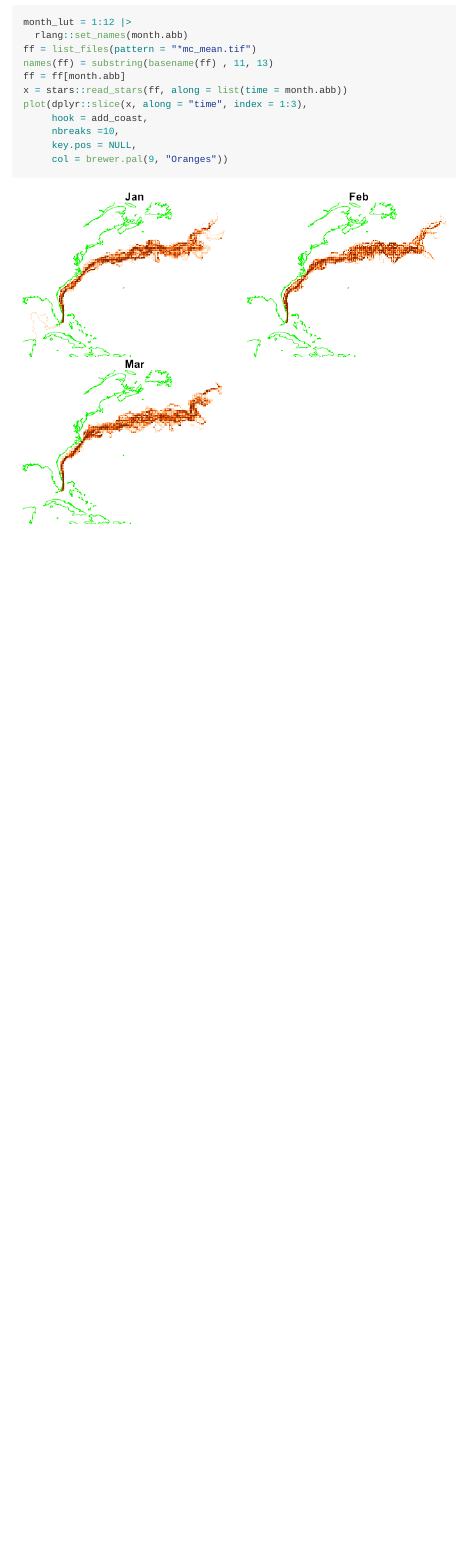
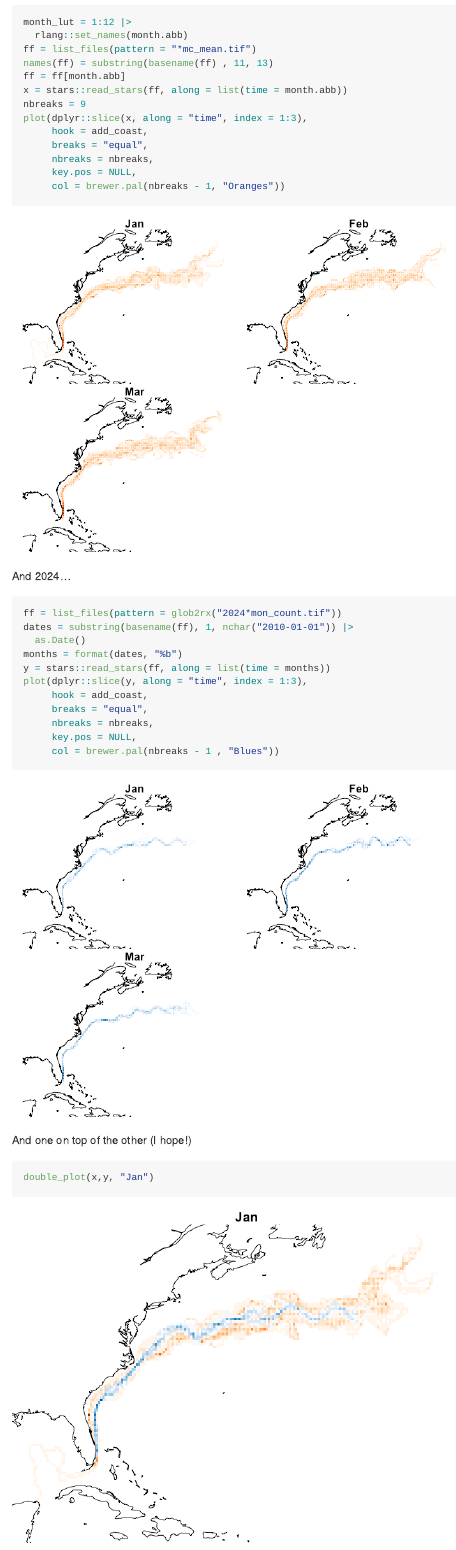
Before and after one commit to BigelowLab/gstream-climatology, an R Markdown document (Climatology-oisst.Rmd): the page in a window 1100 px wide, from 140 px down. The pictures show the output file Climatology-oisst.md that the author committed with the source, drawn offline in the style of GitHub.

Commit message:
add plots

````diff
--- a/Climatology-oisst.Rmd
+++ b/Climatology-oisst.Rmd
@@ -17,9 +17,36 @@ ff = list_files(pattern = "*mc_mean.tif")
 names(ff) = substring(basename(ff) , 11, 13)
 ff = ff[month.abb]
 x = stars::read_stars(ff, along = list(time = month.abb))
+nbreaks = 9
 plot(dplyr::slice(x, along = "time", index = 1:3),
      hook = add_coast,
-     nbreaks =10,
+     breaks = "equal",
+     nbreaks = nbreaks,
      key.pos = NULL,
-     col = brewer.pal(9, "Oranges"))
+     col = brewer.pal(nbreaks - 1, "Oranges"))
 ```
+
+And 2024...
+
+```{r}
+ff = list_files(pattern = glob2rx("2024*mon_count.tif"))
+dates = substring(basename(ff), 1, nchar("2010-01-01")) |>
+  as.Date()
+months = format(dates, "%b")
+y = stars::read_stars(ff, along = list(time = months))
+plot(dplyr::slice(y, along = "time", index = 1:3),
+     hook = add_coast,
+     breaks = "equal",
+     nbreaks = nbreaks,
+     key.pos = NULL,
+     col = brewer.pal(nbreaks - 1 , "Blues"))
+```
+
+
+And one on top of the other (I hope!)
+
+
+```{r}
+double_plot(x,y, "Jan")
+```
+```{r}
--- a/setup.R
+++ b/setup.R
@@ -21,5 +21,24 @@ list_files = function(pattern = glob2rx("*.tif"),
 }
 
 add_coast = function(...,coast = COAST){
-  plot(sf::st_geometry(coast), add = TRUE, col = "green")
+  plot(sf::st_geometry(coast), add = TRUE, col = "black")
 }
+
+double_plot = function(orange, blue, month){
+  index = which(month == month.abb)
+  plot(slice(x, "time", index),
+       reset = FALSE,
+       breaks = "equal",
+       nbreaks = nbreaks,
+       key.pos = NULL,
+       main = NULL,
+       col = brewer.pal(nbreaks - 1 , "Oranges"))
+  plot(slice(y, "time", index),
+       add = TRUE,
+       breaks = "equal",
+       nbreaks = nbreaks,
+       key.pos = NULL,
+       main = month,
+       col = brewer.pal(nbreaks - 1 , "Blues"))
+  add_coast()
+}
````
Also changed, not shown: Climatology-oisst.md, Climatology-oisst_files/figure-gfm/unnamed-chunk-1-1.png, Climatology-oisst_files/figure-gfm/unnamed-chunk-2-1.png (added), Climatology-oisst_files/figure-gfm/unnamed-chunk-3-1.png (added), Climatology-oisst_files/figure-gfm/unnamed-chunk-4-1.png (added), Climatology-oisst_files/figure-gfm/unnamed-chunk-5-1.png (added), Climatology-oisst.Rmd (6 more changed lines).
